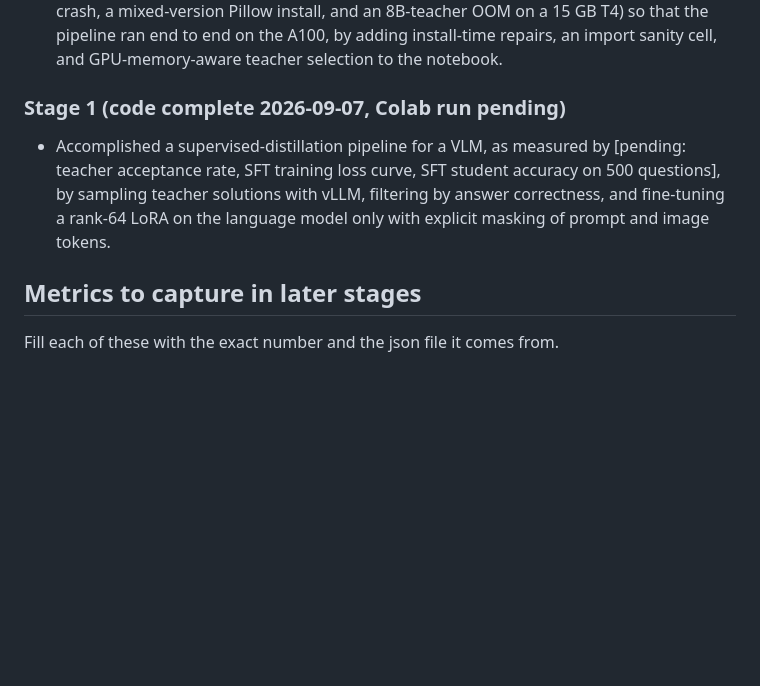
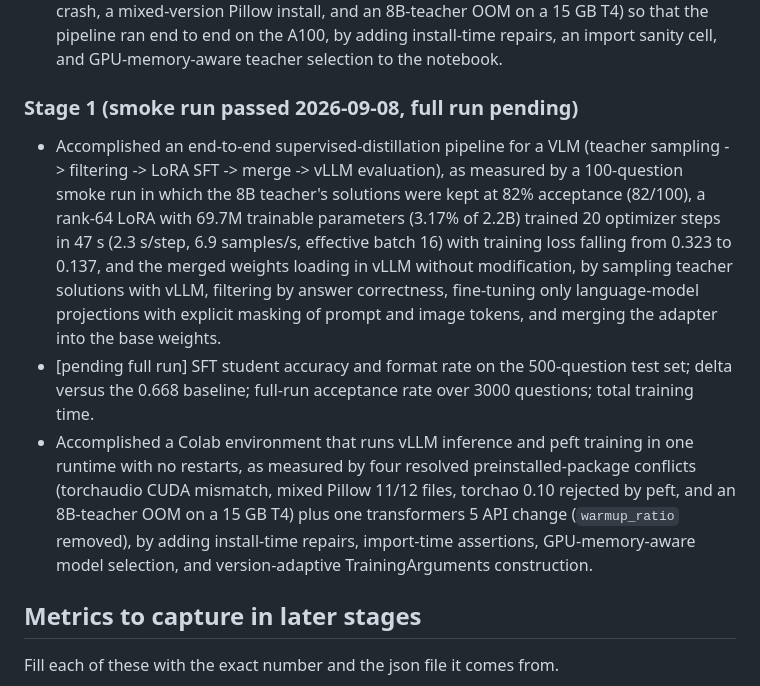
Before and after one commit to ffy208/On-Policy-Distillation-for-Vision-Language-Reasoning, a Markdown page: docs/resume_log.md, the part around the change. Drawn GitHub-style; blank space fills up the shorter version.

Commit message:
docs(resume-log): record Stage 1 smoke-run metrics

```diff
--- a/docs/resume_log.md
+++ b/docs/resume_log.md
@@ -21,9 +21,11 @@ Qwen3-VL-8B-Instruct. Task: ChartQA, human-written questions, 3000 train / 500 t
 - Accomplished a tested shared code base for the study, as measured by 32 passing unit tests (answer parsing, relaxed accuracy, deterministic sampling, checkpoint save/restore, prompt masking with the real Qwen3-VL processor, LoRA targeting, and a forward/backward pass on a tiny Qwen3-VL), by putting every piece of evaluation/training-shared logic in one module and covering it offline.
 - Accomplished a stable Colab environment for vLLM plus training, as measured by resolving three environment failures (torchaudio CUDA 12.8 vs torch CUDA 13.0 import crash, a mixed-version Pillow install, and an 8B-teacher OOM on a 15 GB T4) so that the pipeline ran end to end on the A100, by adding install-time repairs, an import sanity cell, and GPU-memory-aware teacher selection to the notebook.
 
-### Stage 1 (code complete 2026-09-07, Colab run pending)
+### Stage 1 (smoke run passed 2026-09-08, full run pending)
 
-- Accomplished a supervised-distillation pipeline for a VLM, as measured by [pending: teacher acceptance rate, SFT training loss curve, SFT student accuracy on 500 questions], by sampling teacher solutions with vLLM, filtering by answer correctness, and fine-tuning a rank-64 LoRA on the language model only with explicit masking of prompt and image tokens.
+- Accomplished an end-to-end supervised-distillation pipeline for a VLM (teacher sampling -> filtering -> LoRA SFT -> merge -> vLLM evaluation), as measured by a 100-question smoke run in which the 8B teacher's solutions were kept at 82% acceptance (82/100), a rank-64 LoRA with 69.7M trainable parameters (3.17% of 2.2B) trained 20 optimizer steps in 47 s (2.3 s/step, 6.9 samples/s, effective batch 16) with training loss falling from 0.323 to 0.137, and the merged weights loading in vLLM without modification, by sampling teacher solutions with vLLM, filtering by answer correctness, fine-tuning only language-model projections with explicit masking of prompt and image tokens, and merging the adapter into the base weights.
+- [pending full run] SFT student accuracy and format rate on the 500-question test set; delta versus the 0.668 baseline; full-run acceptance rate over 3000 questions; total training time.
+- Accomplished a Colab environment that runs vLLM inference and peft training in one runtime with no restarts, as measured by four resolved preinstalled-package conflicts (torchaudio CUDA mismatch, mixed Pillow 11/12 files, torchao 0.10 rejected by peft, and an 8B-teacher OOM on a 15 GB T4) plus one transformers 5 API change (`warmup_ratio` removed), by adding install-time repairs, import-time assertions, GPU-memory-aware model selection, and version-adaptive TrainingArguments construction.
 
 ## Metrics to capture in later stages
 
```
